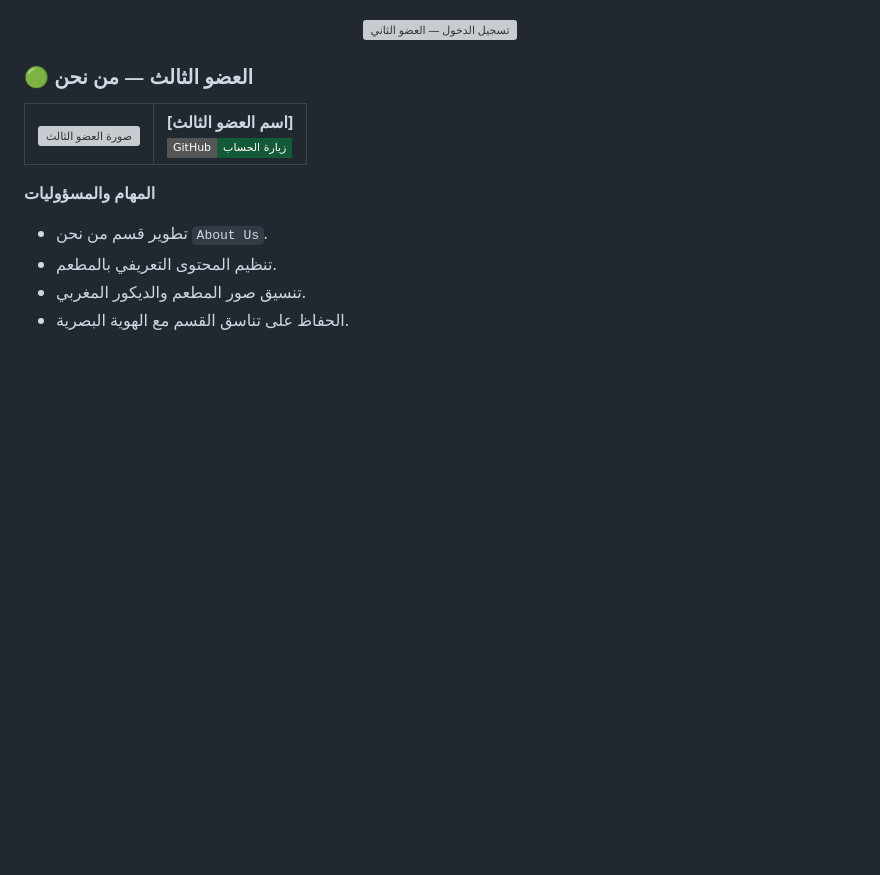
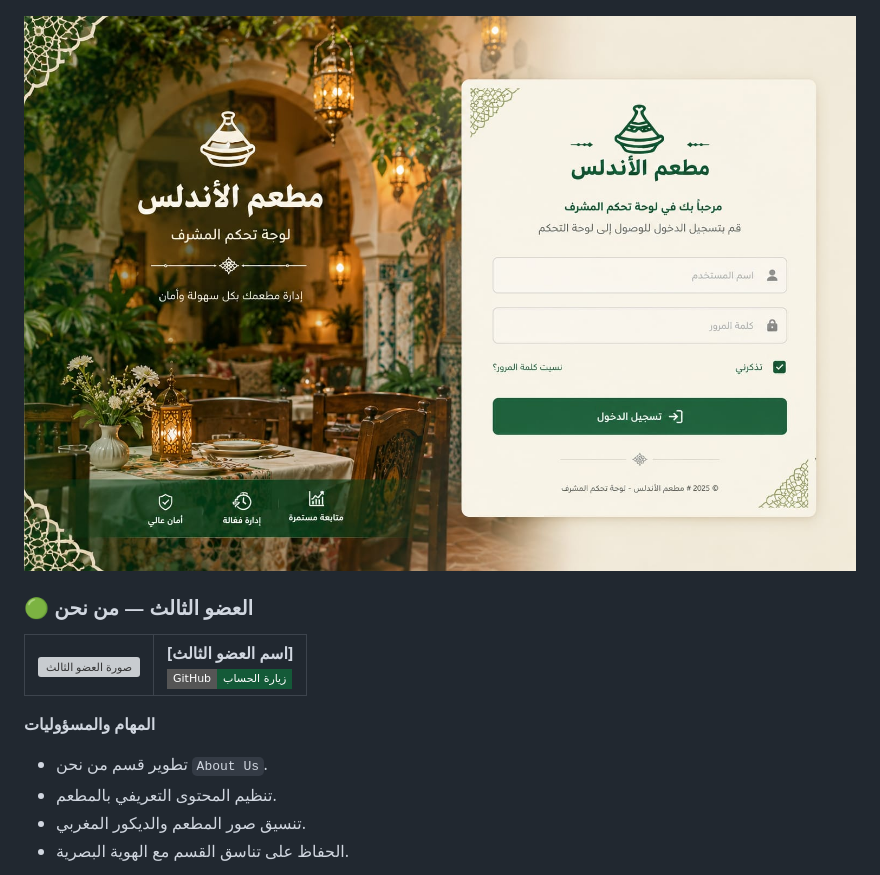
Before and after one commit to Ait-Momed/al-andalus-restaurant, a Markdown page: README.md, the part around the change. GitHub-like rendering; badges without logos; blank space fills up the shorter version; grey boxes are pictures that could not be loaded.

```diff
--- a/README.md
+++ b/README.md
@@ -261,7 +261,7 @@
 </p>
 
 <p align="center">
-  <img src="assets/images/admin-login.png" alt="تسجيل الدخول — العضو الثاني" width="100%">
+  <img src="al-andalus-restaurant/images/login.jpeg" alt="تسجيل الدخول — العضو الثاني" width="100%">
 </p>
 
 ### 🟢 العضو الثالث — من نحن
```
